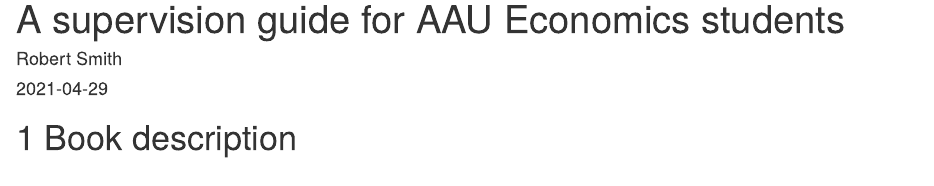
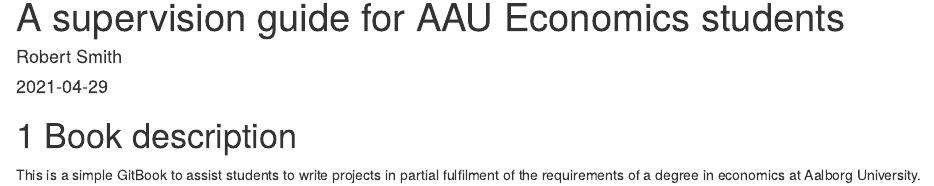
Before and after one commit to robabsmith/supervision_gitpage, an R Markdown document (index.Rmd): the page in a window 1100 px wide, from its top. Rendered offline with R 4.5, knitr and Pandoc, with nearby package versions; drawn as R Markdown's standard HTML page in place of the format the file asks for.

Commit message:
A commit from my local computer

````diff
--- a/index.Rmd
+++ b/index.Rmd
@@ -65,6 +65,8 @@
 
 # Book description
 
+This is a simple GitBook to assist students to write projects in partial fulfilment of the requirements of a degree in economics at Aalborg University.
+
 ```{r include=FALSE}
 # automatically create a bib database for R packages
 knitr::write_bib(c(
````
Also changed, not shown: README.md (added), 1 other file.
